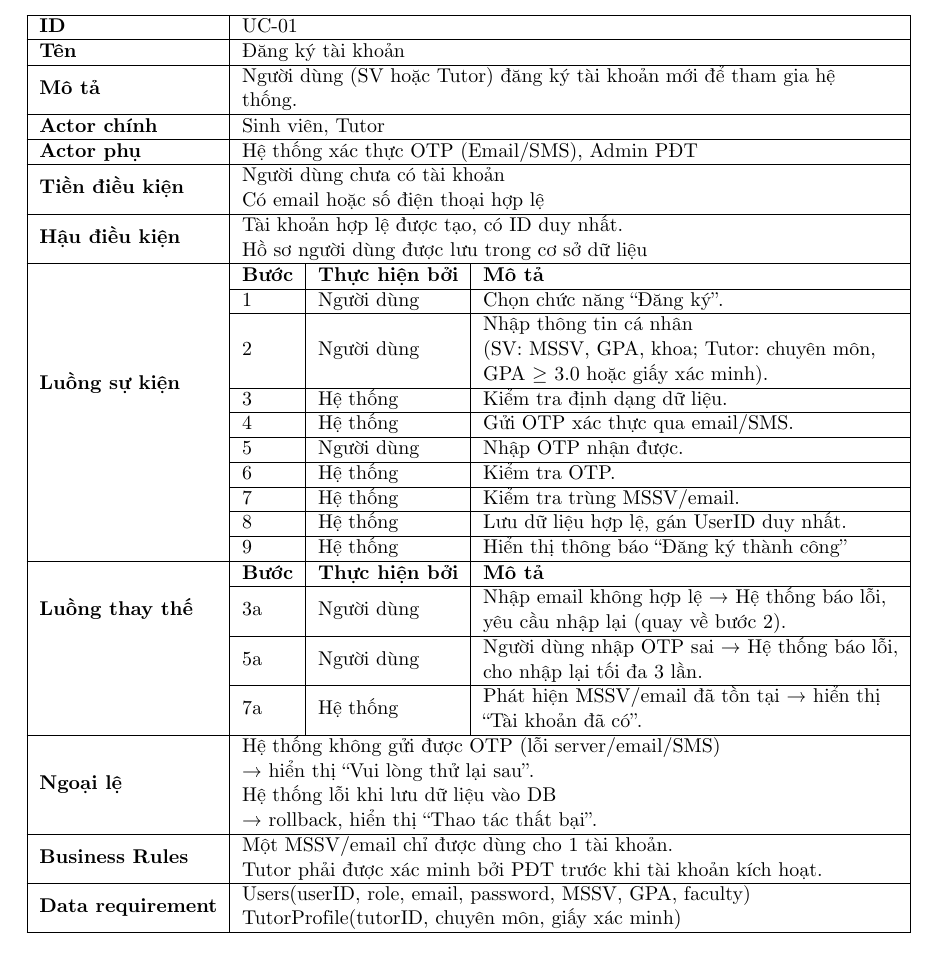
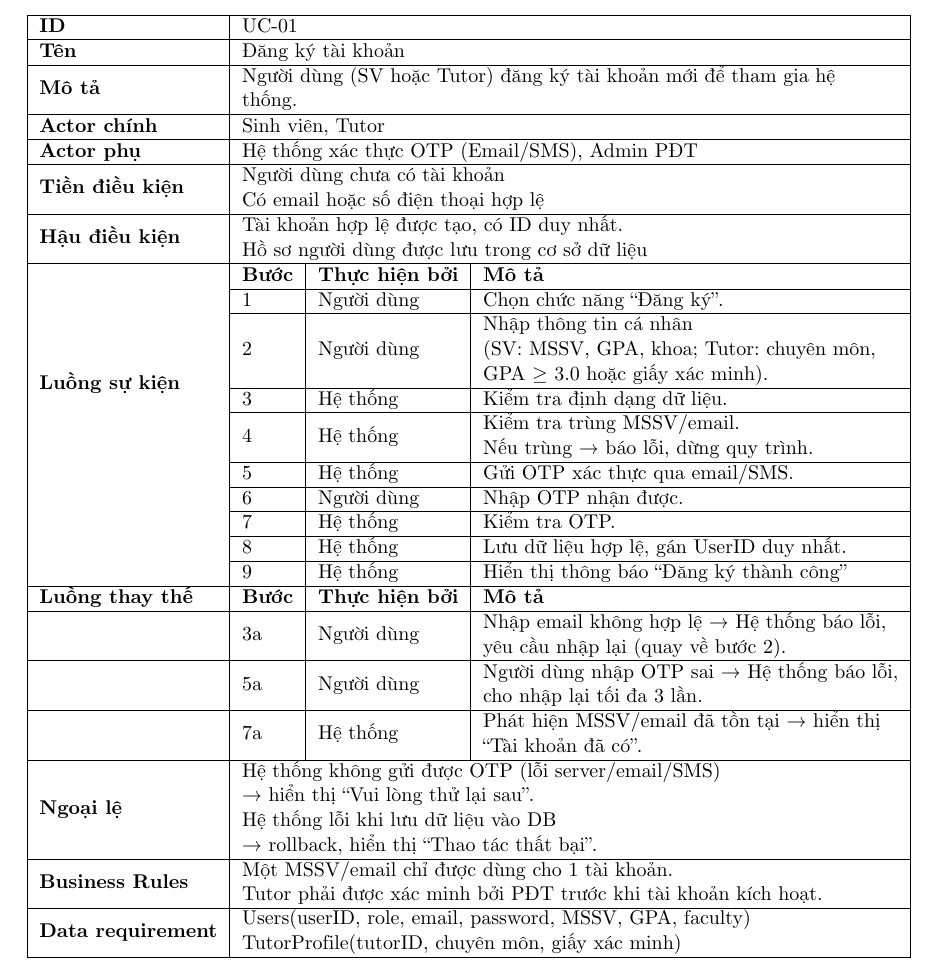
Before and after one commit to MrCopperrrr/Software_Engineering_Assignment_Report, a LaTeX document (main.tex, which reads Section/2.4. Yêu cầu chức năng/2.4.1. Module Quản lý Tài khoản và Hồ sơ.tex): part of page 21 of 28, cut so that both start at the same text. Compiled offline with pdfLaTeX.

Commit message:
fix uc-01

```diff
--- a/Section/2.4. Yêu cầu chức năng/2.4.1. Module Quản lý Tài khoản và Hồ sơ.tex
+++ b/Section/2.4. Yêu cầu chức năng/2.4.1. Module Quản lý Tài khoản và Hồ sơ.tex
@@ -49,22 +48,22 @@
  &
   \multicolumn{1}{l|}{4} &
   \multicolumn{1}{l|}{Hệ thống} &
+  \begin{tabular}[c]{@{}l@{}}Kiểm tra trùng MSSV/email. \\ Nếu trùng → báo lỗi, dừng quy trình.\end{tabular} &
+   \\ \cline{2-4}
+ &
+  \multicolumn{1}{l|}{5} &
+  \multicolumn{1}{l|}{Hệ thống} &
   Gửi OTP xác thực qua email/SMS. &
    \\ \cline{2-4}
  &
-  \multicolumn{1}{l|}{5} &
+  \multicolumn{1}{l|}{6} &
   \multicolumn{1}{l|}{Người dùng} &
   Nhập OTP nhận được. &
    \\ \cline{2-4}
  &
-  \multicolumn{1}{l|}{6} &
+  \multicolumn{1}{l|}{7} &
   \multicolumn{1}{l|}{Hệ thống} &
   Kiểm tra OTP. &
-   \\ \cline{2-4}
- &
-  \multicolumn{1}{l|}{7} &
-  \multicolumn{1}{l|}{Hệ thống} &
-  Kiểm tra trùng MSSV/email. &
    \\ \cline{2-4}
  &
   \multicolumn{1}{l|}{8} &
@@ -76,22 +75,22 @@
   \multicolumn{1}{l|}{Hệ thống} &
   Hiển thị thông báo “Đăng ký thành công” &
    \\ \cline{1-4}
-\multirow{4}{*}{\textbf{Luồng thay thế}} &
+\textbf{Luồng thay thế} &
   \multicolumn{1}{l|}{\textbf{Bước}} &
   \multicolumn{1}{l|}{\textbf{Thực hiện bởi}} &
   \textbf{Mô tả} &
-   \\ \cline{2-4}
- &
+   \\ \cline{1-4}
+\textbf{} &
   \multicolumn{1}{l|}{3a} &
   \multicolumn{1}{l|}{Người dùng} &
   \begin{tabular}[c]{@{}l@{}}Nhập email không hợp lệ → Hệ thống báo lỗi, \\ yêu cầu nhập lại (quay về bước 2).\end{tabular} &
-   \\ \cline{2-4}
- &
+   \\ \cline{1-4}
+\textbf{} &
   \multicolumn{1}{l|}{5a} &
   \multicolumn{1}{l|}{Người dùng} &
   \begin{tabular}[c]{@{}l@{}}Người dùng nhập OTP sai → Hệ thống báo lỗi, \\ cho nhập lại tối đa 3 lần.\end{tabular} &
-   \\ \cline{2-4}
- &
+   \\ \cline{1-4}
+\textbf{} &
   \multicolumn{1}{l|}{7a} &
   \multicolumn{1}{l|}{Hệ thống} &
   \begin{tabular}[c]{@{}l@{}}Phát hiện MSSV/email đã tồn tại → hiển thị \\ “Tài khoản đã có”.\end{tabular} &
```
Also changed, not shown: Section/2.4. Yêu cầu chức năng/2.4.1. Module Quản lý Tài khoản và Hồ sơ.tex (1 more changed lines).
